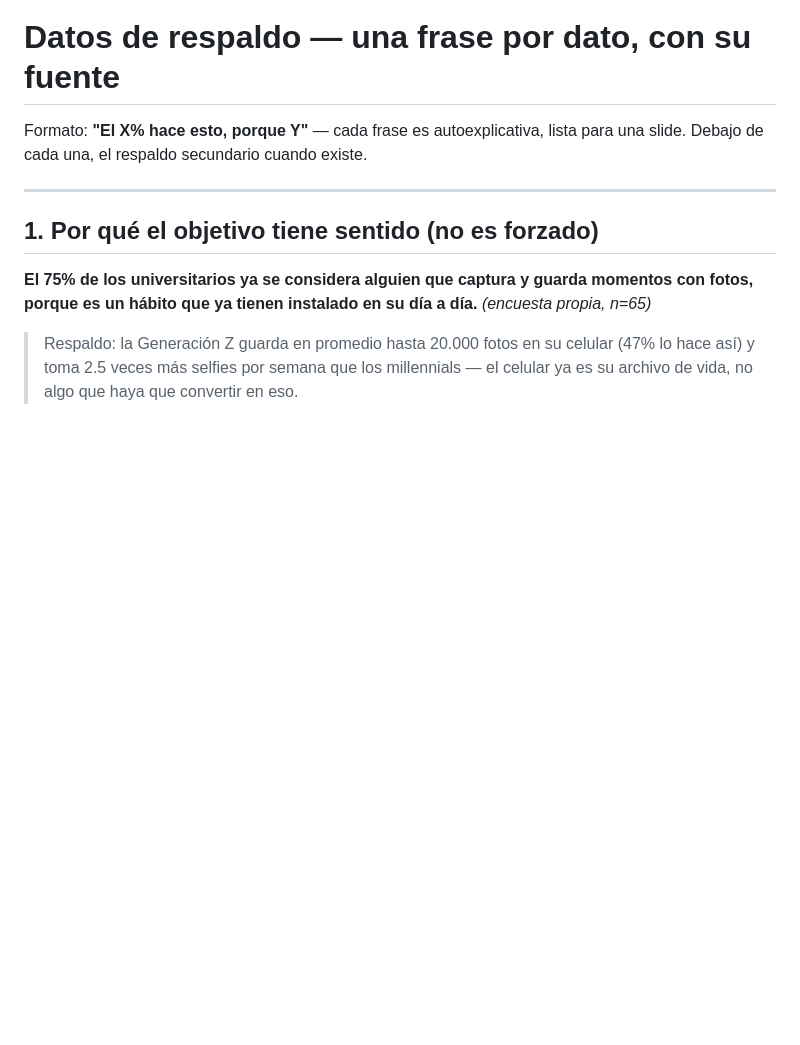
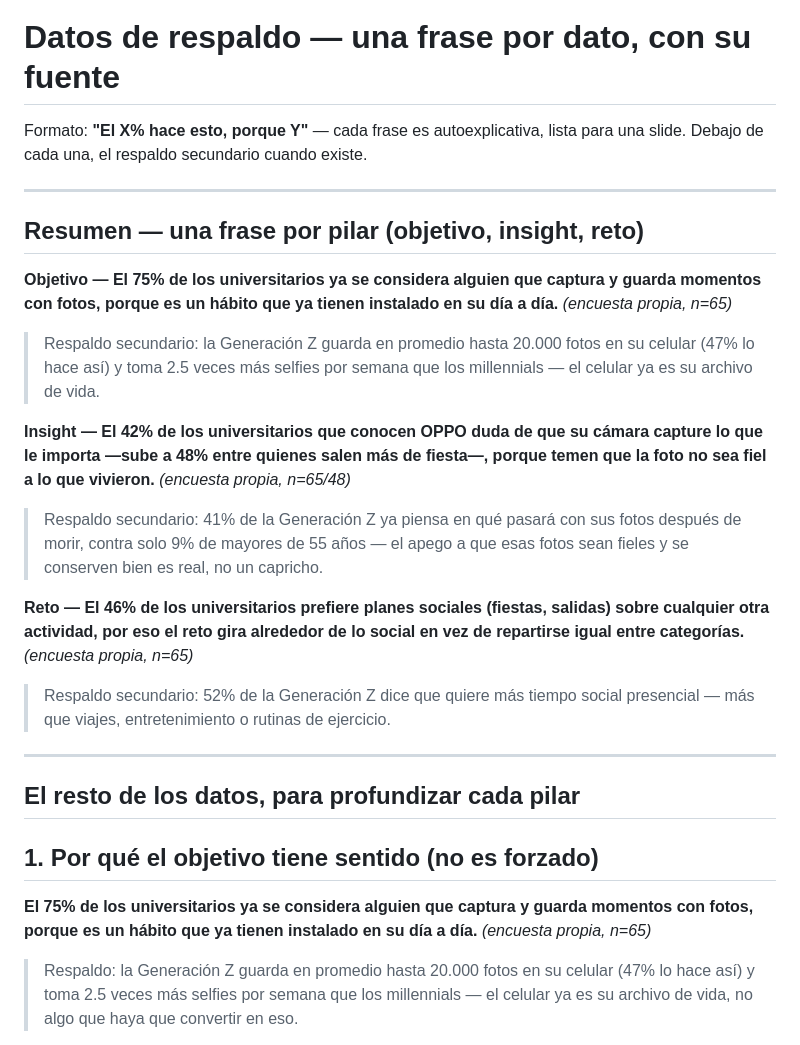
Before and after one commit to piedrahitasamu-dev/race-to-imagine-oppo, a Markdown page: 06-entregables/datos-de-respaldo.md, the part around one of its changes. GitHub-like rendering; blank space fills up the shorter version.

Commit message:
Agrega el resumen de 3 frases (objetivo, insight, reto) al tope del doc
Una frase por pilar, cada una con su respaldo secundario debajo, tal como
se pidió -- lo más fácil de citar en el pitch sin tener que leer todo el
documento. Completa el respaldo que faltaba para el reto: 52% de la Gen Z
quiere más tiempo social presencial, más que viajes o ejercicio -- coincide
con el 46% de interés social medido en la encuesta propia.

```diff
--- a/06-entregables/datos-de-respaldo.md
+++ b/06-entregables/datos-de-respaldo.md
@@ -3,6 +3,21 @@
 Formato: **"El X% hace esto, porque Y"** — cada frase es autoexplicativa, lista para una slide. Debajo de cada una, el respaldo secundario cuando existe.
 
 ---
+
+## Resumen — una frase por pilar (objetivo, insight, reto)
+
+**Objetivo — El 75% de los universitarios ya se considera alguien que captura y guarda momentos con fotos, porque es un hábito que ya tienen instalado en su día a día.** *(encuesta propia, n=65)*
+> Respaldo secundario: la Generación Z guarda en promedio hasta 20.000 fotos en su celular (47% lo hace así) y toma 2.5 veces más selfies por semana que los millennials — el celular ya es su archivo de vida.
+
+**Insight — El 42% de los universitarios que conocen OPPO duda de que su cámara capture lo que le importa —sube a 48% entre quienes salen más de fiesta—, porque temen que la foto no sea fiel a lo que vivieron.** *(encuesta propia, n=65/48)*
+> Respaldo secundario: 41% de la Generación Z ya piensa en qué pasará con sus fotos después de morir, contra solo 9% de mayores de 55 años — el apego a que esas fotos sean fieles y se conserven bien es real, no un capricho.
+
+**Reto — El 46% de los universitarios prefiere planes sociales (fiestas, salidas) sobre cualquier otra actividad, por eso el reto gira alrededor de lo social en vez de repartirse igual entre categorías.** *(encuesta propia, n=65)*
+> Respaldo secundario: 52% de la Generación Z dice que quiere más tiempo social presencial — más que viajes, entretenimiento o rutinas de ejercicio.
+
+---
+
+## El resto de los datos, para profundizar cada pilar
 
 ## 1. Por qué el objetivo tiene sentido (no es forzado)
 
```
Also changed, not shown: other parts of 06-entregables/datos-de-respaldo.md (+1 -0 lines).
